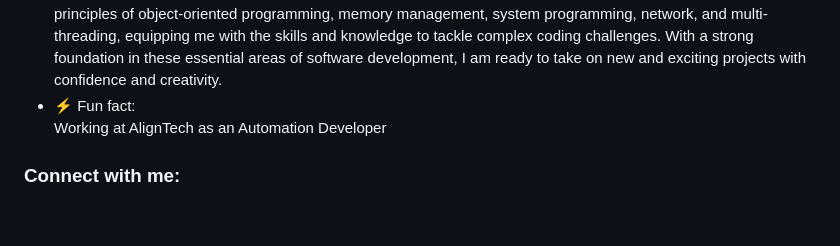
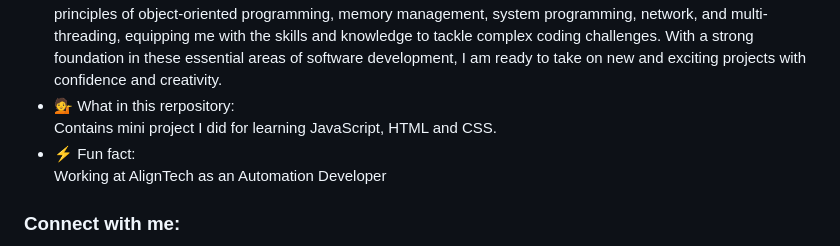
Before and after one commit to maysoha/JavaScriptProjects, a Markdown page: README.md, the part around the change. Rendered like a GitHub page; blank space fills up the shorter version.

Commit message:
Add What in thiss repository

```diff
--- a/README.md
+++ b/README.md
@@ -16,6 +16,7 @@
   challenges. With a strong foundation in these essential areas of
   software development, I am ready to take on new and exciting projects
   with confidence and creativity.
+- 💁 What in this rerpository: <br/>Contains mini project I did for learning JavaScript, HTML and CSS.
 - ⚡ Fun fact: <br/>Working at AlignTech as an Automation Developer
 <h3 align="left">Connect with me:</h3>
 <p align="left">
```
